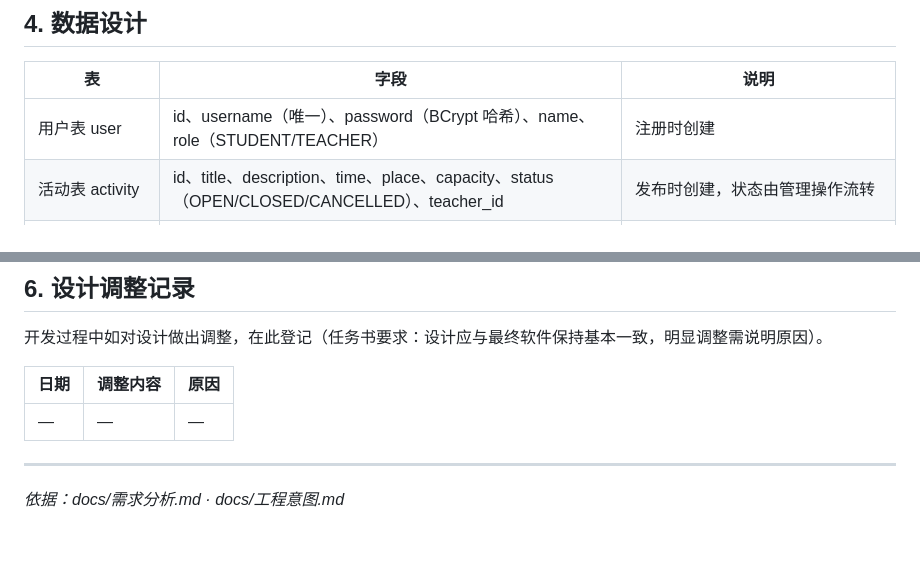
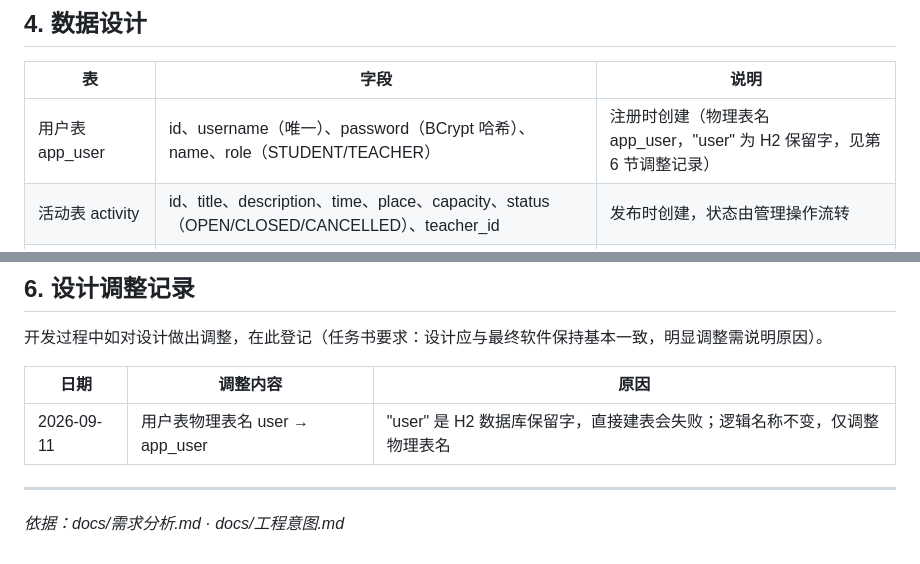
Before and after one commit to Raying520/zuoye, a Markdown page: docs/软件设计.md, 2 parts joined by grey strips. Rendered like a GitHub page.

Commit message:
docs: 记录设计调整（用户表物理名 app_user，H2 保留字适配）

```diff
--- a/docs/软件设计.md
+++ b/docs/软件设计.md
@@ -109,7 +109,7 @@ flowchart LR
 
 | 表 | 字段 | 说明 |
 |---|---|---|
-| 用户表 user | id、username（唯一）、password（BCrypt 哈希）、name、role（STUDENT/TEACHER） | 注册时创建 |
+| 用户表 app_user | id、username（唯一）、password（BCrypt 哈希）、name、role（STUDENT/TEACHER） | 注册时创建（物理表名 app_user，"user" 为 H2 保留字，见第 6 节调整记录） |
 | 活动表 activity | id、title、description、time、place、capacity、status（OPEN/CLOSED/CANCELLED）、teacher_id | 发布时创建，状态由管理操作流转 |
 | 报名记录表 enrollment | id、activity_id、user_id、create_time | 报名时创建；（activity_id, user_id）联合唯一 → 数据库层面兜底防重复 |
 
@@ -132,7 +132,7 @@ flowchart LR
 
 | 日期 | 调整内容 | 原因 |
 |---|---|---|
-| — | — | — |
+| 2026-09-11 | 用户表物理表名 user → app_user | "user" 是 H2 数据库保留字，直接建表会失败；逻辑名称不变，仅调整物理表名 |
 
 ---
 
```
